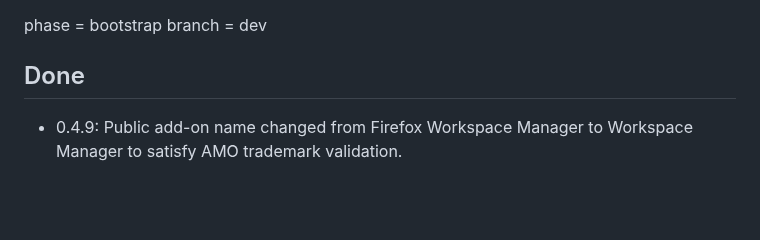
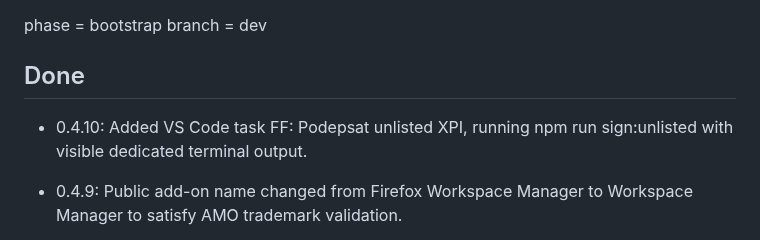
Before and after one commit to dvestezarzlkl/firefox-workspace-manager, a Markdown page: workstate.md, the part around the change. Drawn GitHub-style; blank space fills up the shorter version.

Commit message:
docs: record unlisted signing task in 0.4.10

```diff
--- a/workstate.md
+++ b/workstate.md
@@ -8,6 +8,8 @@ phase = bootstrap
 branch = dev
 
 ## Done
+
+- 0.4.10: Added VS Code task FF: Podepsat unlisted XPI, running npm run sign:unlisted with visible dedicated terminal output.
 
 - 0.4.9: Public add-on name changed from Firefox Workspace Manager to Workspace Manager to satisfy AMO trademark validation.
 - Gecko extension ID remains firefox-workspace-manager@dvestezar.cz so extension identity/storage stays stable.
```
